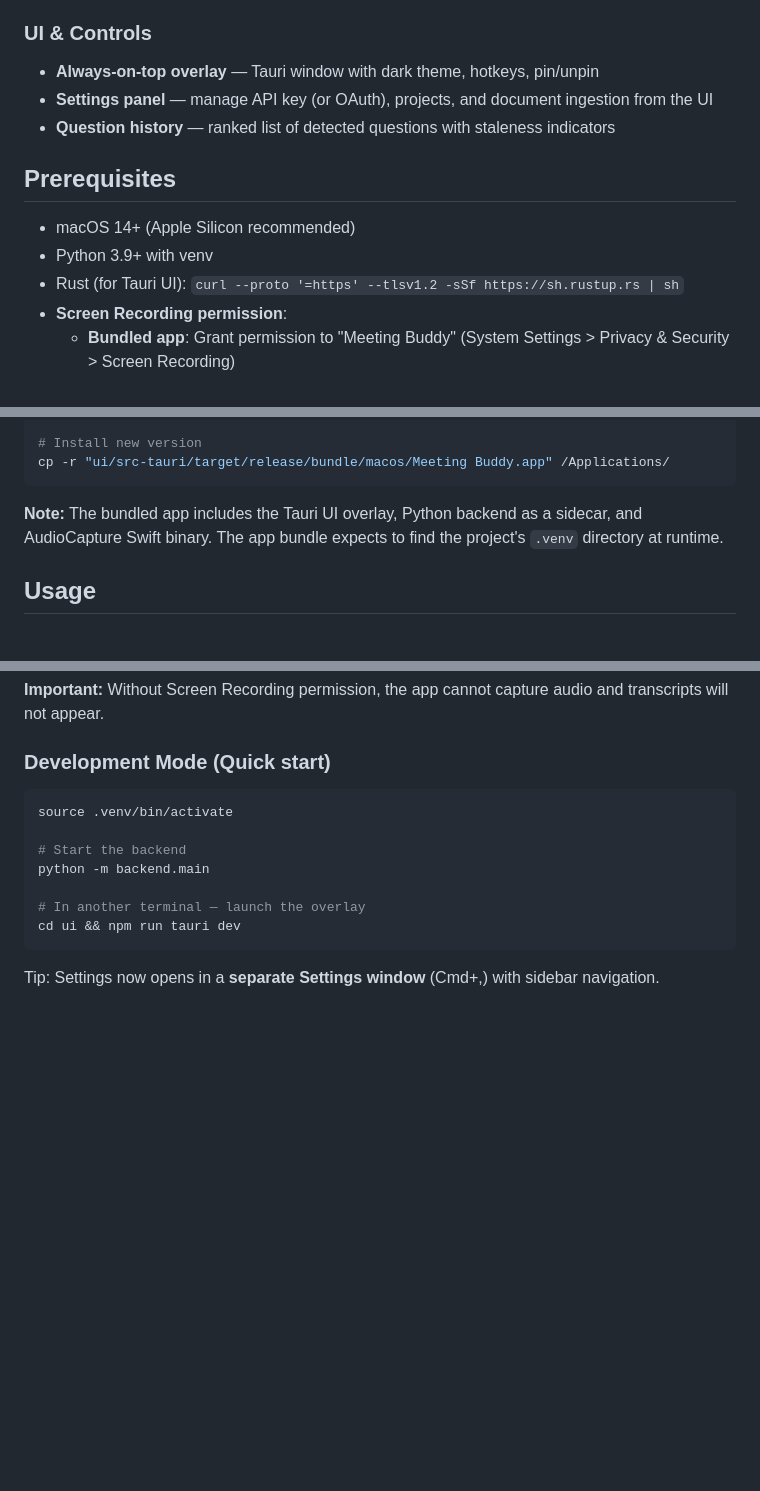
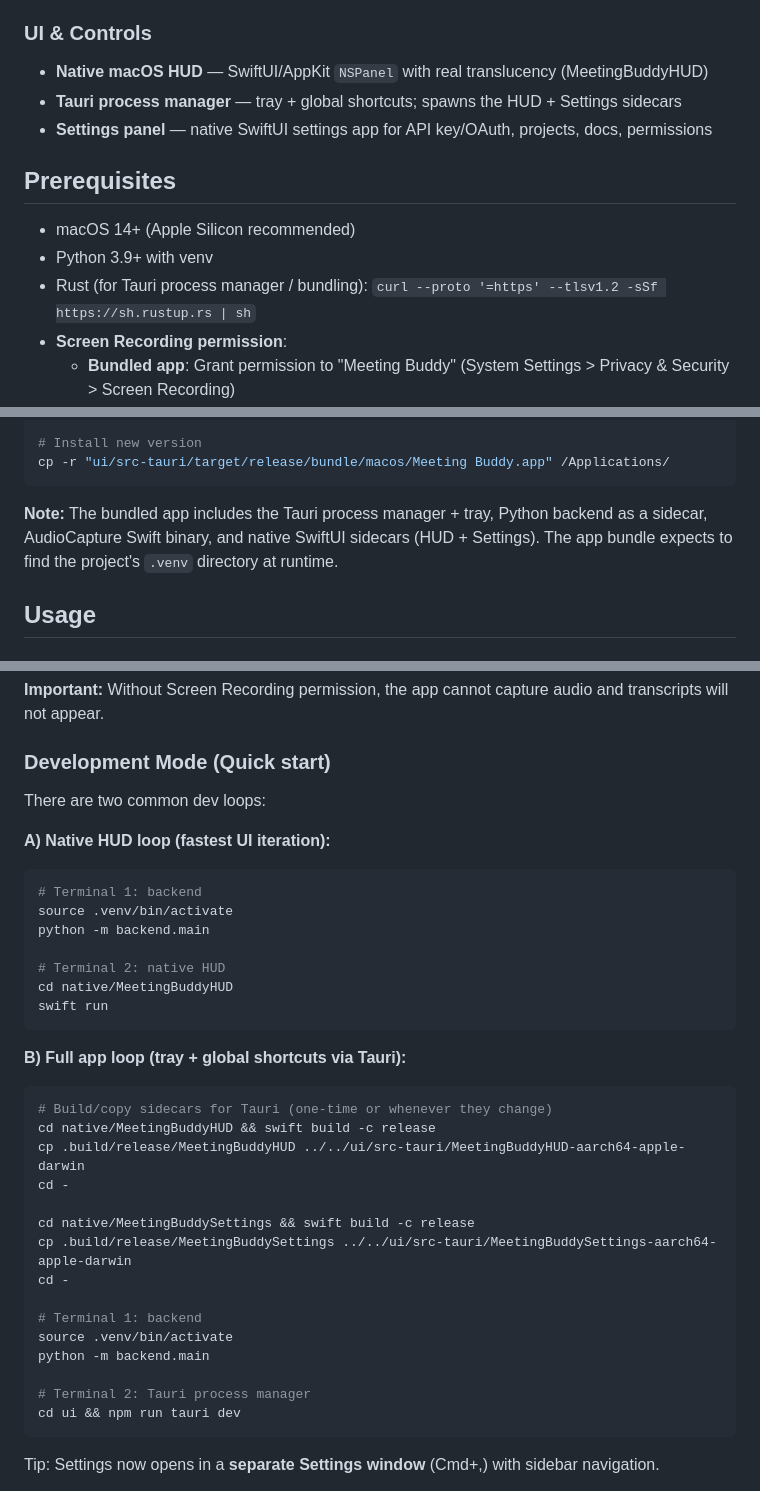
Before and after one commit to michaelrobertsutton/Meeting-Buddy, a Markdown page: README.md, 3 parts joined by grey strips. Drawn GitHub-style; blank space fills up the shorter version.

````diff
--- a/README.md
+++ b/README.md
@@ -21,15 +21,15 @@ All audio and transcript data stays on your device. Only the active question + r
 - **Session export** — export transcripts and Q&A history as Markdown or JSON
 
 ### UI & Controls
-- **Always-on-top overlay** — Tauri window with dark theme, hotkeys, pin/unpin
-- **Settings panel** — manage API key (or OAuth), projects, and document ingestion from the UI
-- **Question history** — ranked list of detected questions with staleness indicators
+- **Native macOS HUD** — SwiftUI/AppKit `NSPanel` with real translucency (MeetingBuddyHUD)
+- **Tauri process manager** — tray + global shortcuts; spawns the HUD + Settings sidecars
+- **Settings panel** — native SwiftUI settings app for API key/OAuth, projects, docs, permissions
 
 ## Prerequisites
 
 - macOS 14+ (Apple Silicon recommended)
 - Python 3.9+ with venv
-- Rust (for Tauri UI): `curl --proto '=https' --tlsv1.2 -sSf https://sh.rustup.rs | sh`
+- Rust (for Tauri process manager / bundling): `curl --proto '=https' --tlsv1.2 -sSf https://sh.rustup.rs | sh`
 - **Screen Recording permission**:
   - **Bundled app**: Grant permission to "Meeting Buddy" (System Settings > Privacy & Security > Screen Recording)
   - **Development mode**: Grant permission to Terminal.app (System Settings > Privacy & Security > Screen Recording)
@@ -115,7 +115,7 @@ rm -rf "/Applications/Meeting Buddy.app"
 cp -r "ui/src-tauri/target/release/bundle/macos/Meeting Buddy.app" /Applications/
 ```
 
-**Note:** The bundled app includes the Tauri UI overlay, Python backend as a sidecar, and AudioCapture Swift binary. The app bundle expects to find the project's `.venv` directory at runtime.
+**Note:** The bundled app includes the Tauri process manager + tray, Python backend as a sidecar, AudioCapture Swift binary, and native SwiftUI sidecars (HUD + Settings). The app bundle expects to find the project's `.venv` directory at runtime.
 
 ## Usage
 
@@ -132,13 +132,35 @@ If you've built and installed the app bundle:
 
 ### Development Mode (Quick start)
 
+There are two common dev loops:
+
+**A) Native HUD loop (fastest UI iteration):**
 ```bash
+# Terminal 1: backend
 source .venv/bin/activate
-
-# Start the backend
 python -m backend.main
 
-# In another terminal — launch the overlay
+# Terminal 2: native HUD
+cd native/MeetingBuddyHUD
+swift run
+```
+
+**B) Full app loop (tray + global shortcuts via Tauri):**
+```bash
+# Build/copy sidecars for Tauri (one-time or whenever they change)
+cd native/MeetingBuddyHUD && swift build -c release
+cp .build/release/MeetingBuddyHUD ../../ui/src-tauri/MeetingBuddyHUD-aarch64-apple-darwin
+cd -
+
+cd native/MeetingBuddySettings && swift build -c release
+cp .build/release/MeetingBuddySettings ../../ui/src-tauri/MeetingBuddySettings-aarch64-apple-darwin
+cd -
+
+# Terminal 1: backend
+source .venv/bin/activate
+python -m backend.main
+
+# Terminal 2: Tauri process manager
 cd ui && npm run tauri dev
 ```
 
````
Also changed, not shown: CONTRIBUTING.md (+10 -0 lines), docs/refactor-candidates.md (added, +46 -0 lines).
